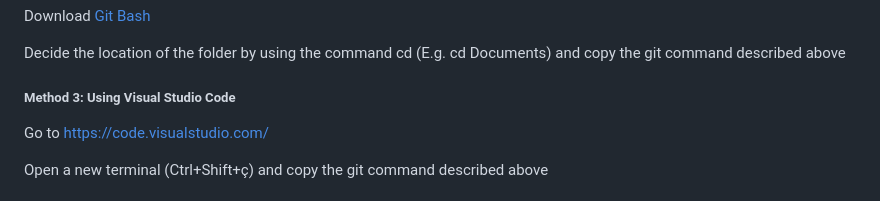
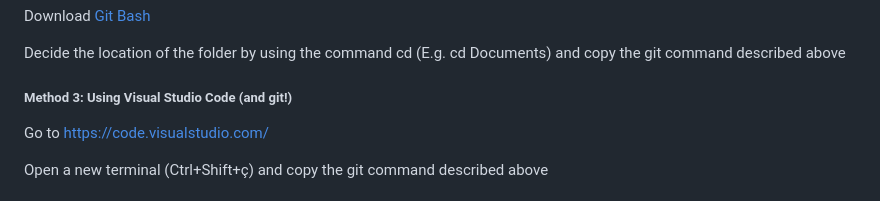
Before and after one commit to robustcircuit/now-workshop, a Markdown page: README.md, the part around the change. Drawn GitHub-style.

Commit message:
DanielaContrib

```diff
--- a/README.md
+++ b/README.md
@@ -42,7 +42,7 @@ Download [Git Bash](https://git-scm.com/)
 Decide the location of the folder by using the command cd (E.g. cd Documents) and copy the git command described above
 
 
-##### Method 3: Using Visual Studio Code
+##### Method 3: Using Visual Studio Code (and git!)
 
 Go to [https://code.visualstudio.com/](https://code.visualstudio.com/)
 
```
